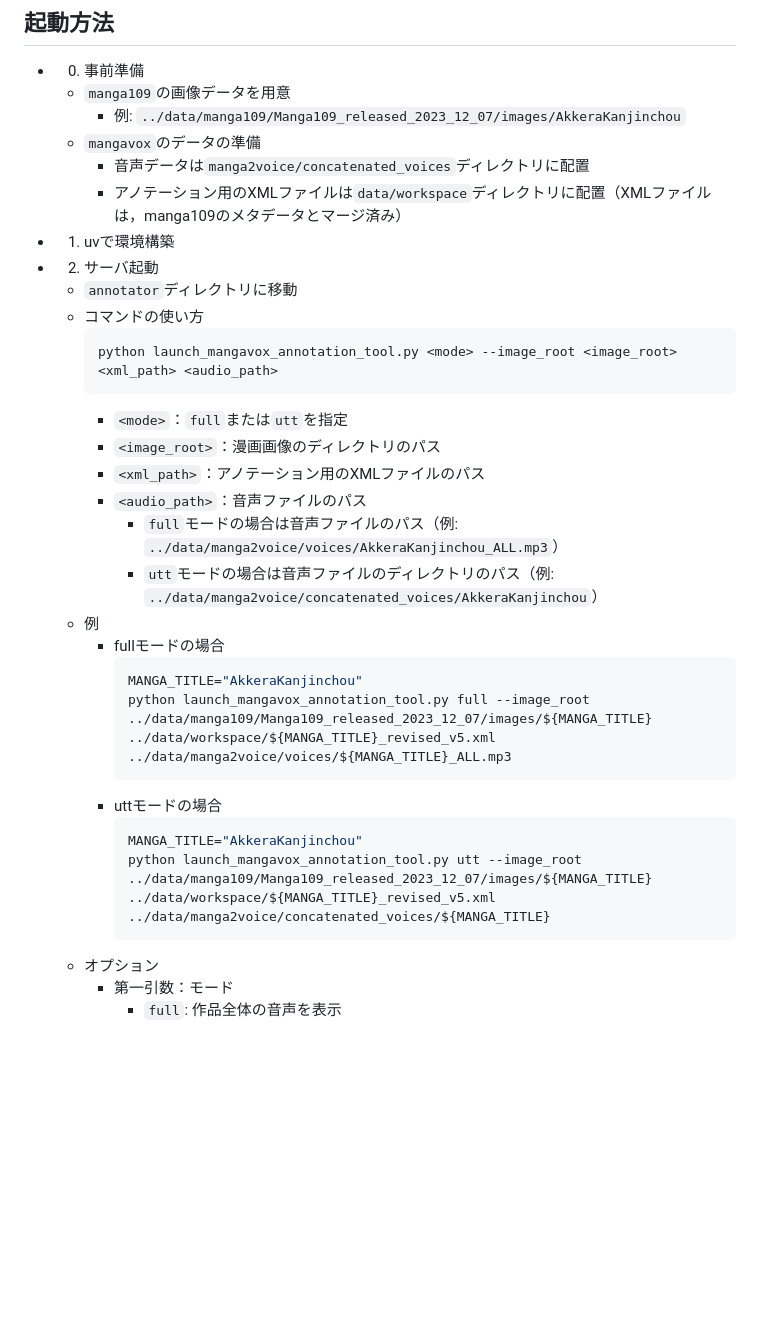
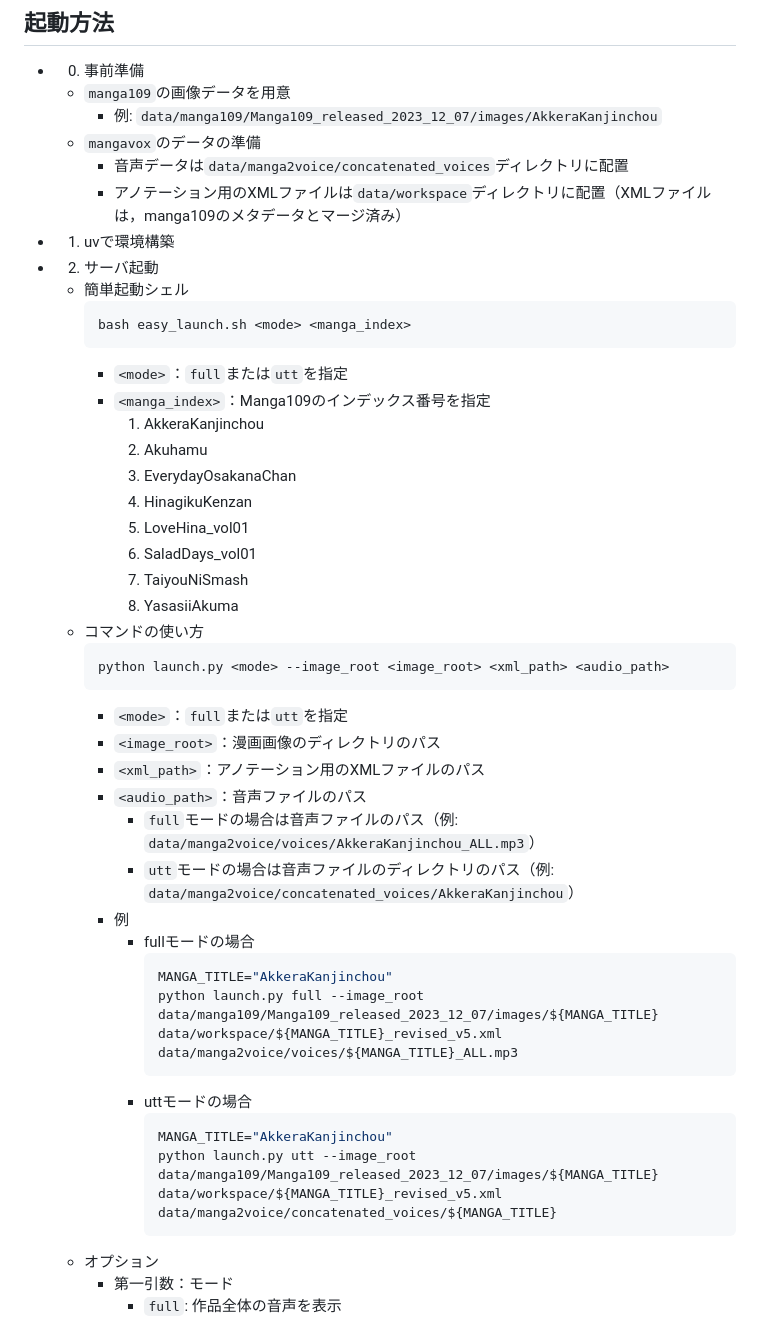
Before and after one commit to TomohikoNakamura/mangavox_annotator, a Markdown page: README.md, the part around the change. GitHub-like rendering; blank space fills up the shorter version.

Commit message:
[fix] README.md

````diff
--- a/README.md
+++ b/README.md
@@ -6,34 +6,47 @@ Manga109の画像データと，MangaVoxの音声データとメタデータを
 ## 起動方法
 - 0. 事前準備
     - `manga109`の画像データを用意
-        - 例: `../data/manga109/Manga109_released_2023_12_07/images/AkkeraKanjinchou`
+        - 例: `data/manga109/Manga109_released_2023_12_07/images/AkkeraKanjinchou`
     - `mangavox`のデータの準備
-        - 音声データは`manga2voice/concatenated_voices`ディレクトリに配置
+        - 音声データは`data/manga2voice/concatenated_voices`ディレクトリに配置
         - アノテーション用のXMLファイルは`data/workspace`ディレクトリに配置（XMLファイルは，manga109のメタデータとマージ済み）
 - 1. uvで環境構築
 - 2. サーバ起動
-    - `annotator`ディレクトリに移動
+    - 簡単起動シェル
+        ```bash
+        bash easy_launch.sh <mode> <manga_index>
+        ```
+        - `<mode>`：`full`または`utt`を指定
+        - `<manga_index>`：Manga109のインデックス番号を指定
+            1. AkkeraKanjinchou
+            2. Akuhamu
+            3. EverydayOsakanaChan
+            4. HinagikuKenzan
+            5. LoveHina_vol01
+            6. SaladDays_vol01
+            7. TaiyouNiSmash
+            8. YasasiiAkuma
     - コマンドの使い方
         ```bash
-        python launch_mangavox_annotation_tool.py <mode> --image_root <image_root> <xml_path> <audio_path>
+        python launch.py <mode> --image_root <image_root> <xml_path> <audio_path>
         ```
         - `<mode>`：`full`または`utt`を指定
         - `<image_root>`：漫画画像のディレクトリのパス
         - `<xml_path>`：アノテーション用のXMLファイルのパス
         - `<audio_path>`：音声ファイルのパス
-            - `full`モードの場合は音声ファイルのパス（例: `../data/manga2voice/voices/AkkeraKanjinchou_ALL.mp3`）
-            - `utt`モードの場合は音声ファイルのディレクトリのパス（例: `../data/manga2voice/concatenated_voices/AkkeraKanjinchou`）
-    - 例
-        - fullモードの場合
-            ```bash
-            MANGA_TITLE="AkkeraKanjinchou"
-            python launch_mangavox_annotation_tool.py full --image_root ../data/manga109/Manga109_released_2023_12_07/images/${MANGA_TITLE} ../data/workspace/${MANGA_TITLE}_revised_v5.xml ../data/manga2voice/voices/${MANGA_TITLE}_ALL.mp3
-            ```
-        - uttモードの場合
-            ```bash
-            MANGA_TITLE="AkkeraKanjinchou"
-            python launch_mangavox_annotation_tool.py utt --image_root ../data/manga109/Manga109_released_2023_12_07/images/${MANGA_TITLE} ../data/workspace/${MANGA_TITLE}_revised_v5.xml ../data/manga2voice/concatenated_voices/${MANGA_TITLE}
-            ```
+            - `full`モードの場合は音声ファイルのパス（例: `data/manga2voice/voices/AkkeraKanjinchou_ALL.mp3`）
+            - `utt`モードの場合は音声ファイルのディレクトリのパス（例: `data/manga2voice/concatenated_voices/AkkeraKanjinchou`）
+        - 例
+            - fullモードの場合
+                ```bash
+                MANGA_TITLE="AkkeraKanjinchou"
+                python launch.py full --image_root data/manga109/Manga109_released_2023_12_07/images/${MANGA_TITLE} data/workspace/${MANGA_TITLE}_revised_v5.xml data/manga2voice/voices/${MANGA_TITLE}_ALL.mp3
+                ```
+            - uttモードの場合
+                ```bash
+                MANGA_TITLE="AkkeraKanjinchou"
+                python launch.py utt --image_root data/manga109/Manga109_released_2023_12_07/images/${MANGA_TITLE} data/workspace/${MANGA_TITLE}_revised_v5.xml data/manga2voice/concatenated_voices/${MANGA_TITLE}
+                ```
     - オプション
         - 第一引数：モード
             - `full`: 作品全体の音声を表示
````
